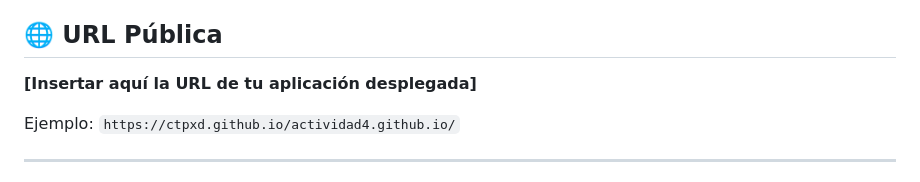
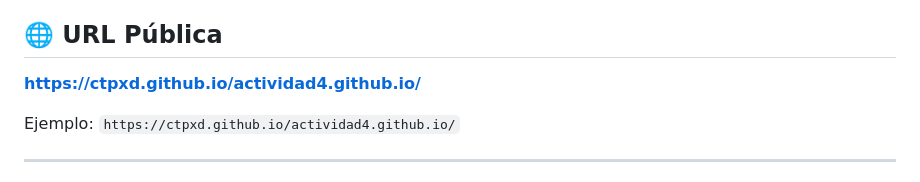
Before and after one commit to Ctpxd/actividad4.github.io, a Markdown page: README.md, the part around the change. Rendered like a GitHub page.

```diff
--- a/README.md
+++ b/README.md
@@ -4,7 +4,7 @@ Aplicación web interactiva que implementa cuatro algoritmos de cifrado clásico
 
 ## 🌐 URL Pública
 
-**[Insertar aquí la URL de tu aplicación desplegada]**
+**https://ctpxd.github.io/actividad4.github.io/**
 
 Ejemplo: `https://ctpxd.github.io/actividad4.github.io/`
 
```
